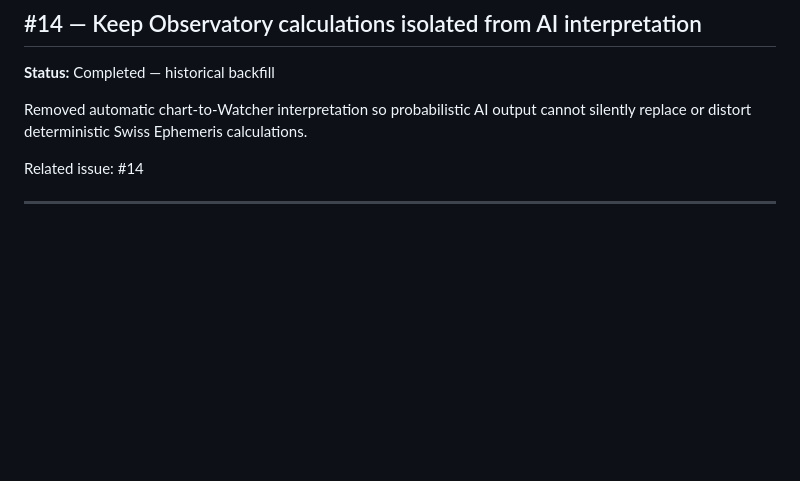
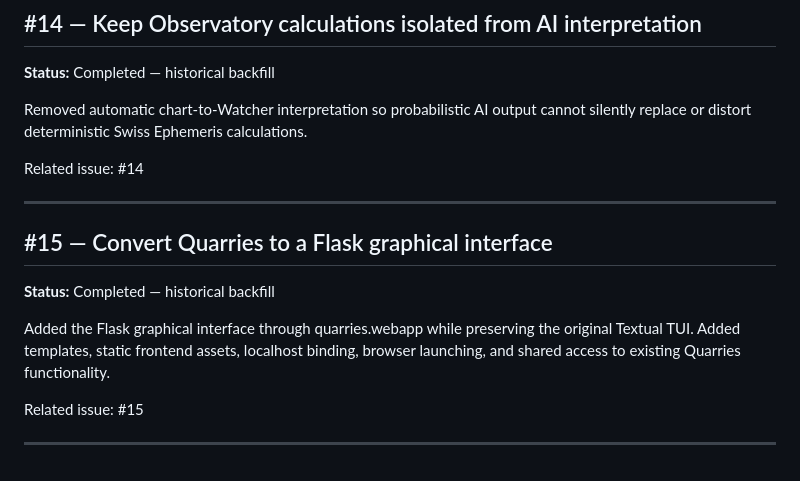
Before and after one commit to iamrichmack111/quarries, a Markdown page: docs/PROJECT-HISTORY.md, the part around the change. Drawn GitHub-style; blank space fills up the shorter version.

Commit message:
docs(history): document Flask GUI (#15)

```diff
--- a/docs/PROJECT-HISTORY.md
+++ b/docs/PROJECT-HISTORY.md
@@ -168,3 +168,14 @@ Removed automatic chart-to-Watcher interpretation so probabilistic AI output can
 Related issue: #14
 
 ---
+
+
+## #15 — Convert Quarries to a Flask graphical interface
+
+**Status:** Completed — historical backfill
+
+Added the Flask graphical interface through quarries.webapp while preserving the original Textual TUI. Added templates, static frontend assets, localhost binding, browser launching, and shared access to existing Quarries functionality.
+
+Related issue: #15
+
+---
```
